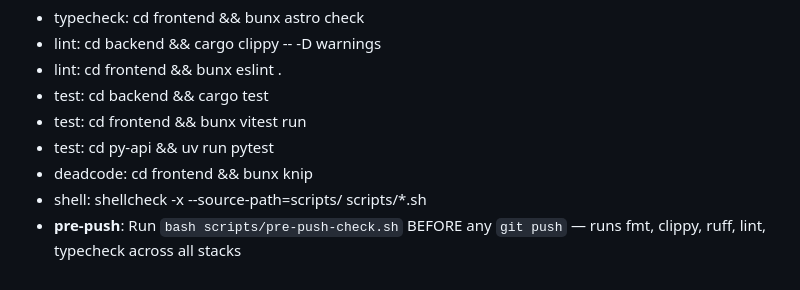
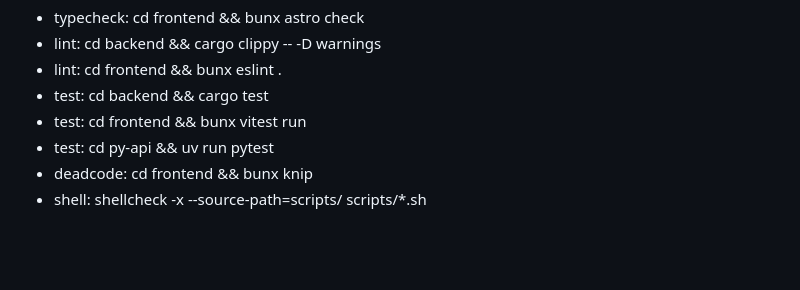
Before and after one commit to kevo-tz/fullstackhex, a Markdown page: CLAUDE.md, the part around the change. Rendered like a GitHub page; blank space fills up the shorter version.

Commit message:
fix(claude): remove dead pre-push-check.sh reference

```diff
--- a/CLAUDE.md
+++ b/CLAUDE.md
@@ -72,4 +72,3 @@ Key routing rules:
 - test: cd py-api && uv run pytest
 - deadcode: cd frontend && bunx knip
 - shell: shellcheck -x --source-path=scripts/ scripts/*.sh
-- **pre-push**: Run `bash scripts/pre-push-check.sh` BEFORE any `git push` — runs fmt, clippy, ruff, lint, typecheck across all stacks
```
